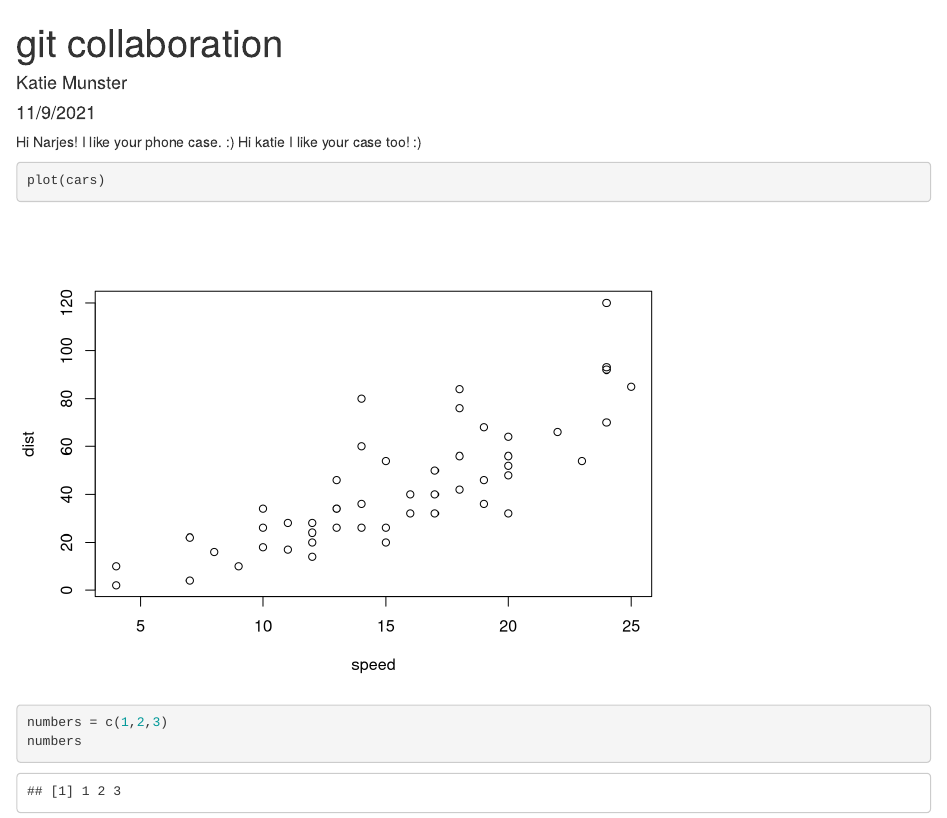
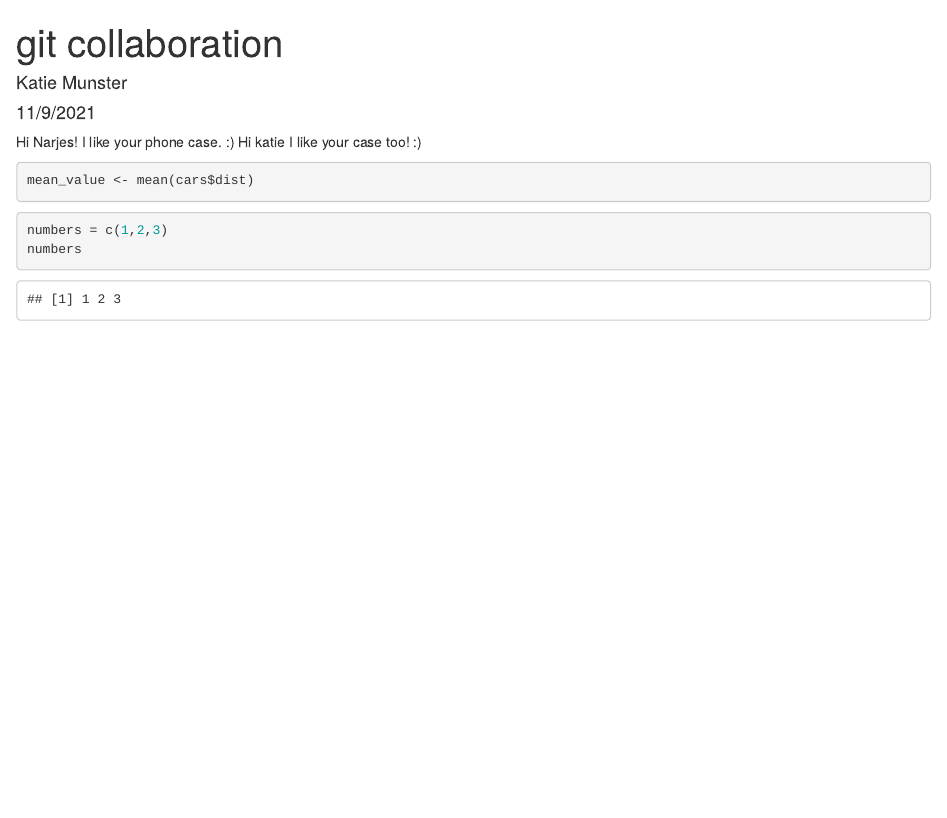
Before and after one commit to katie-munster/git-collab-lab7, an R Markdown document (git-collaboration-lab7.Rmd): the page in a window 1100 px wide, from its top. Rendered offline with R 4.5, knitr and Pandoc, with nearby package versions.

Commit message:
updated line 17

````diff
--- a/git-collaboration-lab7.Rmd
+++ b/git-collaboration-lab7.Rmd
@@ -13,7 +13,7 @@ Hi Narjes! I like your phone case. :)
 Hi katie I like your case too! :)
 
 ```{r task1}
-plot(cars)
+mean_value <- mean(cars$dist)
 ```
 
 ```{r task2}
````
